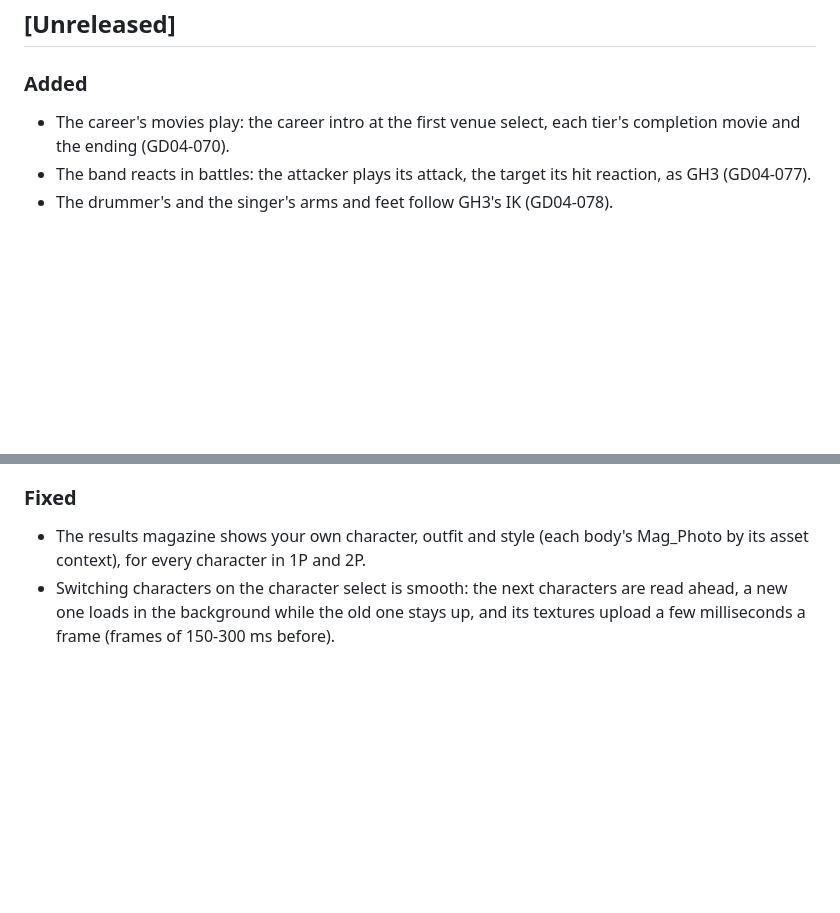
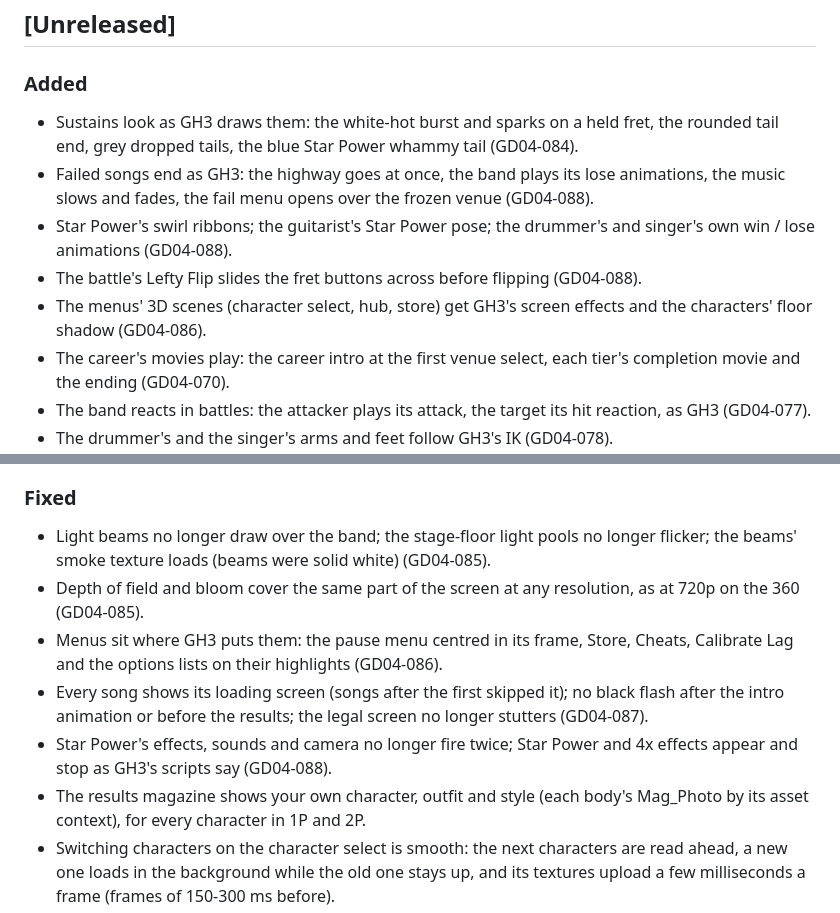
Before and after one commit to mbracali/prj-gd-engine, a Markdown page: gd-game-04/CHANGELOG.md, 2 parts joined by grey strips. Rendered like a GitHub page; blank space fills up the shorter version.

Commit message:
gd04 changelog: wave 3 (sustains, lighting, menus, transitions, failed song, Star Power, battle)
Signed-off-by: Marcelo Bracali <marcelo.bracali@live.com>

```diff
--- a/gd-game-04/CHANGELOG.md
+++ b/gd-game-04/CHANGELOG.md
@@ -6,6 +6,11 @@ All notable changes for players. Versions follow SemVer; release tags are
 ## [Unreleased]
 
 ### Added
+- Sustains look as GH3 draws them: the white-hot burst and sparks on a held fret, the rounded tail end, grey dropped tails, the blue Star Power whammy tail (GD04-084).
+- Failed songs end as GH3: the highway goes at once, the band plays its lose animations, the music slows and fades, the fail menu opens over the frozen venue (GD04-088).
+- Star Power's swirl ribbons; the guitarist's Star Power pose; the drummer's and singer's own win / lose animations (GD04-088).
+- The battle's Lefty Flip slides the fret buttons across before flipping (GD04-088).
+- The menus' 3D scenes (character select, hub, store) get GH3's screen effects and the characters' floor shadow (GD04-086).
 - The career's movies play: the career intro at the first venue select, each tier's completion movie and the ending (GD04-070).
 - The band reacts in battles: the attacker plays its attack, the target its hit reaction, as GH3 (GD04-077).
 - The drummer's and the singer's arms and feet follow GH3's IK (GD04-078).
@@ -28,6 +33,11 @@ All notable changes for players. Versions follow SemVer; release tags are
 - Lou's finish and defeat scenes play with their animations and cameras.
 
 ### Fixed
+- Light beams no longer draw over the band; the stage-floor light pools no longer flicker; the beams' smoke texture loads (beams were solid white) (GD04-085).
+- Depth of field and bloom cover the same part of the screen at any resolution, as at 720p on the 360 (GD04-085).
+- Menus sit where GH3 puts them: the pause menu centred in its frame, Store, Cheats, Calibrate Lag and the options lists on their highlights (GD04-086).
+- Every song shows its loading screen (songs after the first skipped it); no black flash after the intro animation or before the results; the legal screen no longer stutters (GD04-087).
+- Star Power's effects, sounds and camera no longer fire twice; Star Power and 4x effects appear and stop as GH3's scripts say (GD04-088).
 - The results magazine shows your own character, outfit and style (each body's Mag_Photo by its asset context), for every character in 1P and 2P.
 - Switching characters on the character select is smooth: the next characters are read ahead, a new one loads in the background while the old one stays up, and its textures upload a few milliseconds a frame (frames of 150-300 ms before).
 - The bassist's and the singer's hair no longer turns white under the stage lights: GH3's hair shader read one of its terms with the wrong sign, and its multiplications now treat 0 x anything as 0 like the console's GPU.
```
